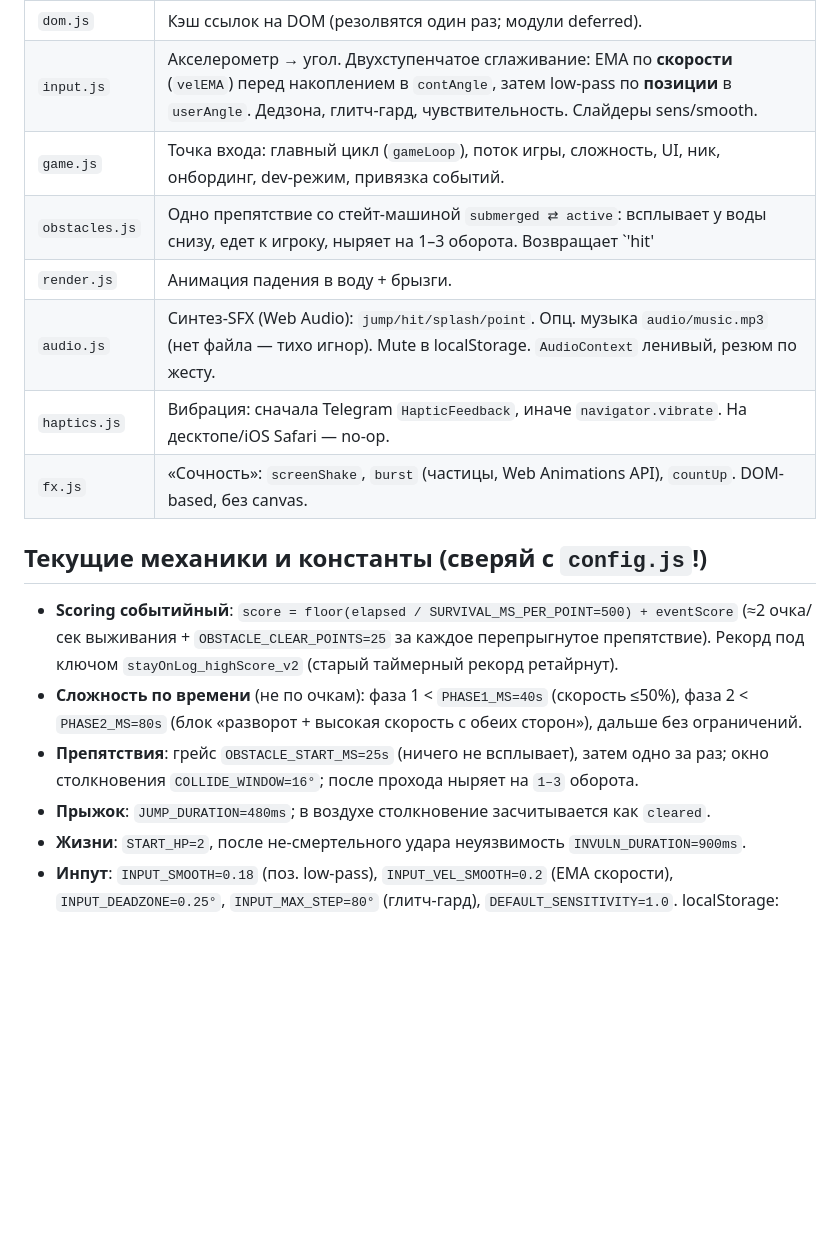
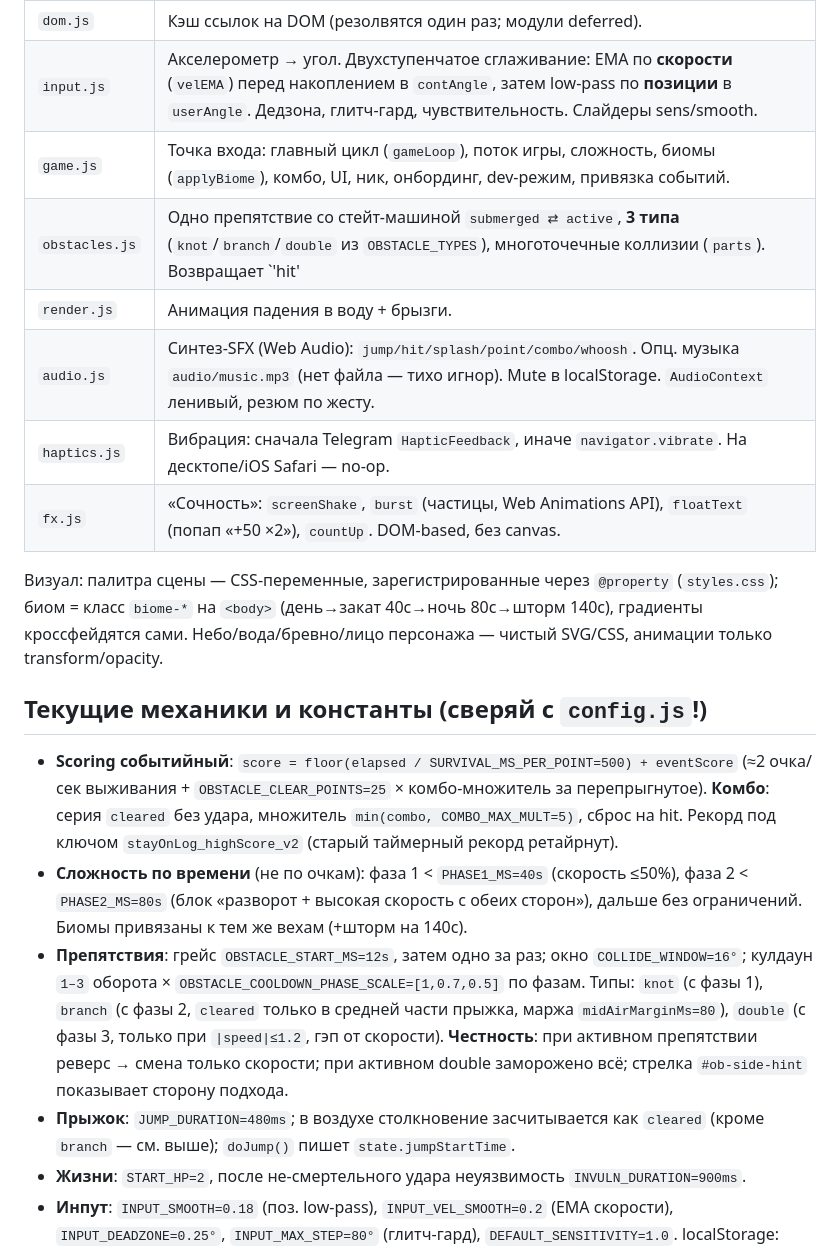
Before and after one commit to aramgab/stay-on-log, a Markdown page: CLAUDE.md, the part around the change. GitHub-like rendering; blank space fills up the shorter version.

```diff
--- a/CLAUDE.md
+++ b/CLAUDE.md
@@ -38,22 +38,33 @@ mini-app** (совместимость заложена: `window.Telegram.WebApp
 | `state.js` | Единый мутабельный объект `state` + обёртки `lsGet/lsSet` (localStorage, гард от исключений в webview). |
 | `dom.js` | Кэш ссылок на DOM (резолвятся один раз; модули deferred). |
 | `input.js` | Акселерометр → угол. Двухступенчатое сглаживание: EMA по **скорости** (`velEMA`) перед накоплением в `contAngle`, затем low-pass по **позиции** в `userAngle`. Дедзона, глитч-гард, чувствительность. Слайдеры sens/smooth. |
-| `game.js` | Точка входа: главный цикл (`gameLoop`), поток игры, сложность, UI, ник, онбординг, dev-режим, привязка событий. |
-| `obstacles.js` | Одно препятствие со стейт-машиной `submerged ⇄ active`: всплывает у воды снизу, едет к игроку, ныряет на 1–3 оборота. Возвращает `'hit' | 'cleared' | null`. |
+| `game.js` | Точка входа: главный цикл (`gameLoop`), поток игры, сложность, биомы (`applyBiome`), комбо, UI, ник, онбординг, dev-режим, привязка событий. |
+| `obstacles.js` | Одно препятствие со стейт-машиной `submerged ⇄ active`, **3 типа** (`knot`/`branch`/`double` из `OBSTACLE_TYPES`), многоточечные коллизии (`parts`). Возвращает `'hit' | 'cleared' | null`. Пробы для честности: `isObstacleActive/activeObstacleType/isObstacleApproaching`. |
 | `render.js` | Анимация падения в воду + брызги. |
-| `audio.js` | Синтез-SFX (Web Audio): `jump/hit/splash/point`. Опц. музыка `audio/music.mp3` (нет файла — тихо игнор). Mute в localStorage. `AudioContext` ленивый, резюм по жесту. |
+| `audio.js` | Синтез-SFX (Web Audio): `jump/hit/splash/point/combo/whoosh`. Опц. музыка `audio/music.mp3` (нет файла — тихо игнор). Mute в localStorage. `AudioContext` ленивый, резюм по жесту. |
 | `haptics.js` | Вибрация: сначала Telegram `HapticFeedback`, иначе `navigator.vibrate`. На десктопе/iOS Safari — no-op. |
-| `fx.js` | «Сочность»: `screenShake`, `burst` (частицы, Web Animations API), `countUp`. DOM-based, без canvas. |
+| `fx.js` | «Сочность»: `screenShake`, `burst` (частицы, Web Animations API), `floatText` (попап «+50 ×2»), `countUp`. DOM-based, без canvas. |
+
+Визуал: палитра сцены — CSS-переменные, зарегистрированные через `@property` (`styles.css`);
+биом = класс `biome-*` на `<body>` (день→закат 40с→ночь 80с→шторм 140с), градиенты кроссфейдятся
+сами. Небо/вода/бревно/лицо персонажа — чистый SVG/CSS, анимации только transform/opacity.
 
 ## Текущие механики и константы (сверяй с `config.js`!)
 - **Scoring событийный**: `score = floor(elapsed / SURVIVAL_MS_PER_POINT=500) + eventScore`
-  (≈2 очка/сек выживания + `OBSTACLE_CLEAR_POINTS=25` за каждое перепрыгнутое препятствие).
+  (≈2 очка/сек выживания + `OBSTACLE_CLEAR_POINTS=25` × комбо-множитель за перепрыгнутое).
+  **Комбо**: серия `cleared` без удара, множитель `min(combo, COMBO_MAX_MULT=5)`, сброс на hit.
   Рекорд под ключом `stayOnLog_highScore_v2` (старый таймерный рекорд ретайрнут).
 - **Сложность по времени** (не по очкам): фаза 1 < `PHASE1_MS=40s` (скорость ≤50%),
   фаза 2 < `PHASE2_MS=80s` (блок «разворот + высокая скорость с обеих сторон»), дальше без ограничений.
-- **Препятствия**: грейс `OBSTACLE_START_MS=25s` (ничего не всплывает), затем одно за раз;
-  окно столкновения `COLLIDE_WINDOW=16°`; после прохода ныряет на `1–3` оборота.
-- **Прыжок**: `JUMP_DURATION=480ms`; в воздухе столкновение засчитывается как `cleared`.
+  Биомы привязаны к тем же вехам (+шторм на 140с).
+- **Препятствия**: грейс `OBSTACLE_START_MS=12s`, затем одно за раз; окно `COLLIDE_WINDOW=16°`;
+  кулдаун `1–3` оборота × `OBSTACLE_COOLDOWN_PHASE_SCALE=[1,0.7,0.5]` по фазам.
+  Типы: `knot` (с фазы 1), `branch` (с фазы 2, `cleared` только в средней части прыжка,
+  маржа `midAirMarginMs=80`), `double` (с фазы 3, только при `|speed|≤1.2`, гэп от скорости).
+  **Честность**: при активном препятствии реверс → смена только скорости; при активном double
+  заморожено всё; стрелка `#ob-side-hint` показывает сторону подхода.
+- **Прыжок**: `JUMP_DURATION=480ms`; в воздухе столкновение засчитывается как `cleared`
+  (кроме `branch` — см. выше); `doJump()` пишет `state.jumpStartTime`.
 - **Жизни**: `START_HP=2`, после не-смертельного удара неуязвимость `INVULN_DURATION=900ms`.
 - **Инпут**: `INPUT_SMOOTH=0.18` (поз. low-pass), `INPUT_VEL_SMOOTH=0.2` (EMA скорости),
   `INPUT_DEADZONE=0.25°`, `INPUT_MAX_STEP=80°` (глитч-гард), `DEFAULT_SENSITIVITY=1.0`.
```
Also changed, not shown: docs/ROADMAP.md (+61 -44 lines).
